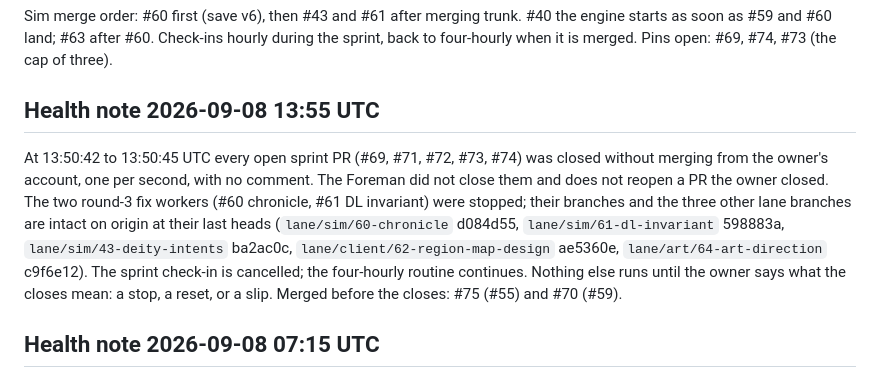
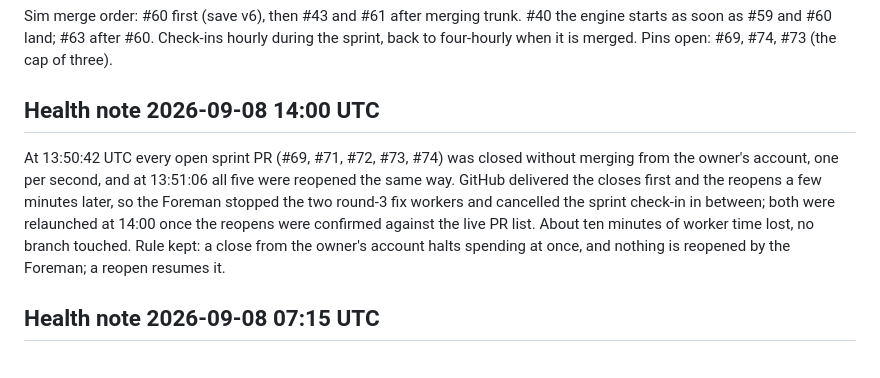
Before and after one commit to giannikulle-ai/Sheep-City, a Markdown page: docs/agents/ROSTER.md, the part around the change. GitHub-like rendering.

Commit message:
Roster: the sprint PRs were closed and reopened within 25 seconds; fix rounds resumed
Co-Authored-By: Claude Fable 5.1 <noreply@anthropic.com>
Claude-Session: https://claude.ai/code/session_01Xrs89tChgyyjHaJHna165K

```diff
--- a/docs/agents/ROSTER.md
+++ b/docs/agents/ROSTER.md
@@ -77,8 +77,8 @@ All seven workers delivered by 12:00 UTC; the seven PRs were open by 12:42 UTC w
 
 Sim merge order: #60 first (save v6), then #43 and #61 after merging trunk. #40 the engine starts as soon as #59 and #60 land; #63 after #60. Check-ins hourly during the sprint, back to four-hourly when it is merged. Pins open: #69, #74, #73 (the cap of three).
 
-## Health note 2026-09-08 13:55 UTC
-At 13:50:42 to 13:50:45 UTC every open sprint PR (#69, #71, #72, #73, #74) was closed without merging from the owner's account, one per second, with no comment. The Foreman did not close them and does not reopen a PR the owner closed. The two round-3 fix workers (#60 chronicle, #61 DL invariant) were stopped; their branches and the three other lane branches are intact on origin at their last heads (`lane/sim/60-chronicle` d084d55, `lane/sim/61-dl-invariant` 598883a, `lane/sim/43-deity-intents` ba2ac0c, `lane/client/62-region-map-design` ae5360e, `lane/art/64-art-direction` c9f6e12). The sprint check-in is cancelled; the four-hourly routine continues. Nothing else runs until the owner says what the closes mean: a stop, a reset, or a slip. Merged before the closes: #75 (#55) and #70 (#59).
+## Health note 2026-09-08 14:00 UTC
+At 13:50:42 UTC every open sprint PR (#69, #71, #72, #73, #74) was closed without merging from the owner's account, one per second, and at 13:51:06 all five were reopened the same way. GitHub delivered the closes first and the reopens a few minutes later, so the Foreman stopped the two round-3 fix workers and cancelled the sprint check-in in between; both were relaunched at 14:00 once the reopens were confirmed against the live PR list. About ten minutes of worker time lost, no branch touched. Rule kept: a close from the owner's account halts spending at once, and nothing is reopened by the Foreman; a reopen resumes it.
 
 ## Health note 2026-09-08 07:15 UTC
 The owner merged the plan rewrite (PR #58) and the check-in routine is re-enabled. The interrupted #40 session was archived (the ticket is rewritten); the interrupted post-merge audit of PR #57 was resumed by a poke. Starting the #59 worker failed: this Foreman session is in plan permission mode after the planning pass, and a child cannot be more permissive than its parent; the owner switches the session back to auto and the worker starts on the next check-in or on request.
```
